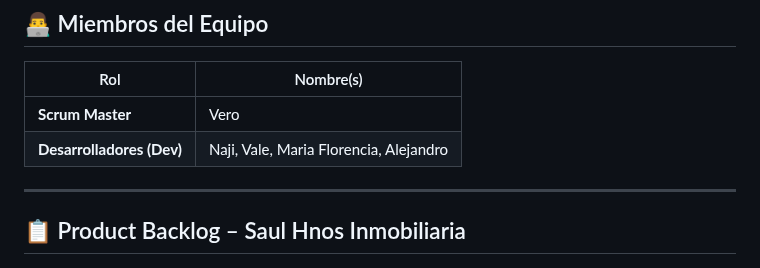
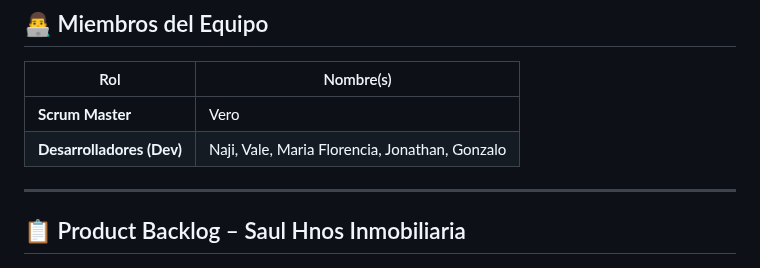
Before and after one commit to Proyecto-DFNVV/Dev6, a Markdown page: README.md, the part around the change. Drawn GitHub-style.

```diff
--- a/README.md
+++ b/README.md
@@ -58,7 +58,7 @@ Con el nuevo sitio web, se busca:
 | Rol           | Nombre(s)            |
 |---------------|----------------------|
 | **Scrum Master** | Vero                 |
-| **Desarrolladores (Dev)** | Naji, Vale, Maria Florencia, Alejandro |
+| **Desarrolladores (Dev)** | Naji, Vale, Maria Florencia, Jonathan, Gonzalo |
 
 ---
 
```
